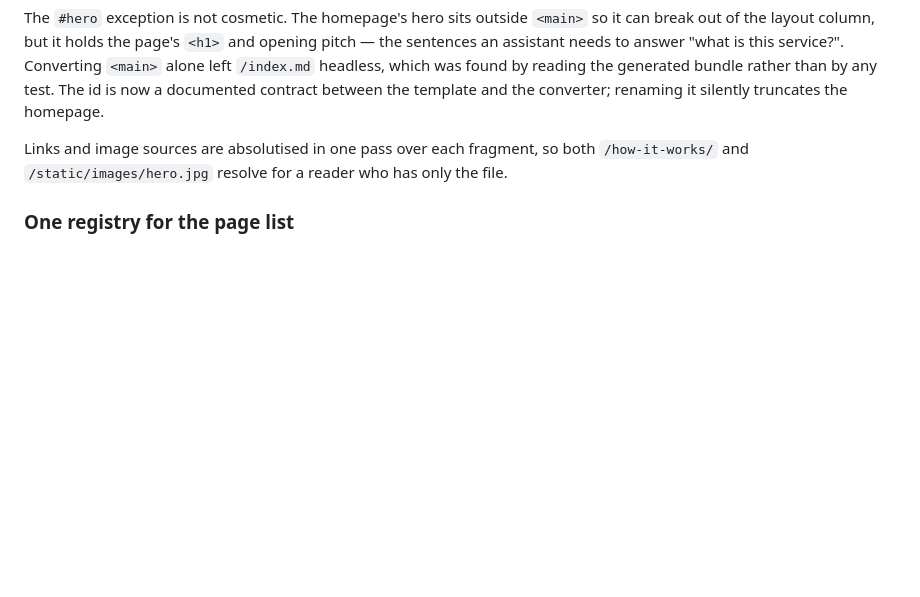
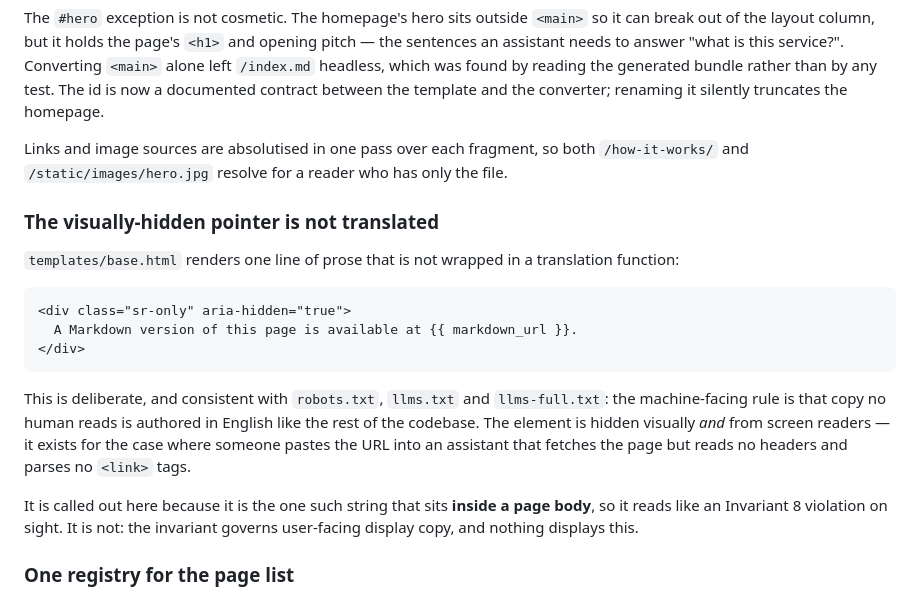
Before and after one commit to hugorodgerbrown/ambassadeurs, a Markdown page: docs/decisions/0026-markdown-representations.md, the part around the change. GitHub-like rendering; blank space fills up the shorter version.

````diff
--- a/docs/decisions/0026-markdown-representations.md
+++ b/docs/decisions/0026-markdown-representations.md
@@ -74,6 +74,28 @@ Links and image sources are absolutised in one pass over each fragment, so both
 `/how-it-works/` and `/static/images/hero.jpg` resolve for a reader who has only
 the file.
 
+### The visually-hidden pointer is not translated
+
+`templates/base.html` renders one line of prose that is not wrapped in a
+translation function:
+
+```html
+<div class="sr-only" aria-hidden="true">
+  A Markdown version of this page is available at {{ markdown_url }}.
+</div>
+```
+
+This is deliberate, and consistent with `robots.txt`, `llms.txt` and
+`llms-full.txt`: the machine-facing rule is that copy no human reads is authored
+in English like the rest of the codebase. The element is hidden visually *and*
+from screen readers — it exists for the case where someone pastes the URL into
+an assistant that fetches the page but reads no headers and parses no `<link>`
+tags.
+
+It is called out here because it is the one such string that sits **inside a
+page body**, so it reads like an Invariant 8 violation on sight. It is not: the
+invariant governs user-facing display copy, and nothing displays this.
+
 ### One registry for the page list
 
 Three consumers now need "which pages are public content": the sitemap, the
````
Also changed, not shown: docs/decisions/0024-llm-visibility-content-signal-and-llms-txt.md (+38 -0 lines).
